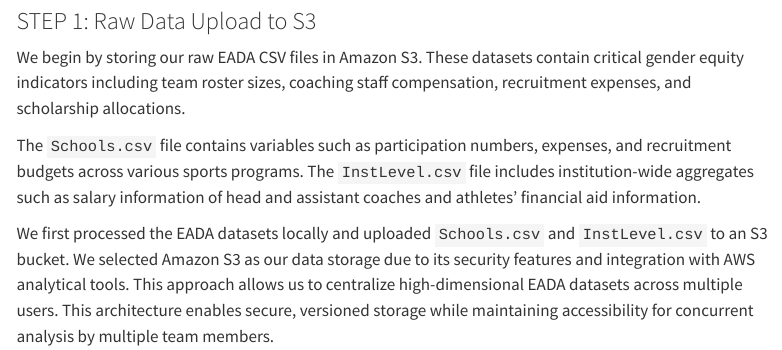
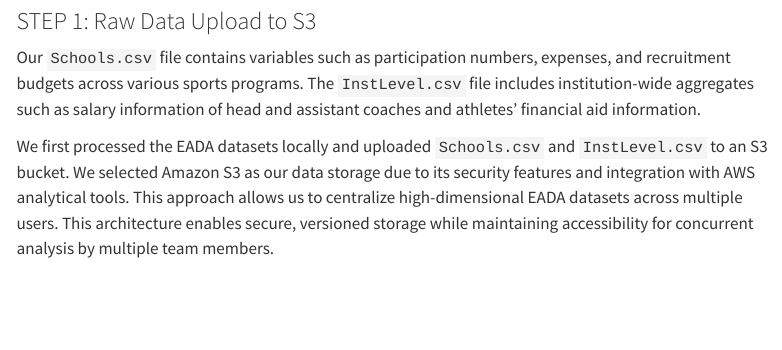
Before and after one commit to mariabartlett/massive-data-spring-2025-final-project, a Quarto document (data-pipeline.qmd): the page in a window 1100 px wide, from 460 px down. Rendered offline with R 4.5, knitr and Pandoc in place of Quarto, with nearby package versions; menus at the side of the page are left out.

Commit message:
feat: final website updates

```diff
--- a/data-pipeline.qmd
+++ b/data-pipeline.qmd
@@ -30,9 +30,7 @@ The EADA data contains multiple years of information across over 1,800 instituti
 
 ### STEP 1: Raw Data Upload to S3
 
-We begin by storing our raw EADA CSV files in Amazon S3. These datasets contain critical gender equity indicators including team roster sizes, coaching staff compensation, recruitment expenses, and scholarship allocations.
-
-The `Schools.csv` file contains variables such as participation numbers, expenses, and recruitment budgets across various sports programs. The `InstLevel.csv` file includes institution-wide aggregates such as salary information of head and assistant coaches and athletes’ financial aid information.
+Our `Schools.csv` file contains variables such as participation numbers, expenses, and recruitment budgets across various sports programs. The `InstLevel.csv` file includes institution-wide aggregates such as salary information of head and assistant coaches and athletes’ financial aid information.
 
 We first processed the EADA datasets locally and uploaded `Schools.csv` and `InstLevel.csv` to an S3 bucket. We selected Amazon S3 as our data storage due to its security features and integration with AWS analytical tools. This approach allows us to centralize high-dimensional EADA datasets across multiple users. This architecture enables secure, versioned storage while maintaining accessibility for concurrent analysis by multiple team members.
 
```
